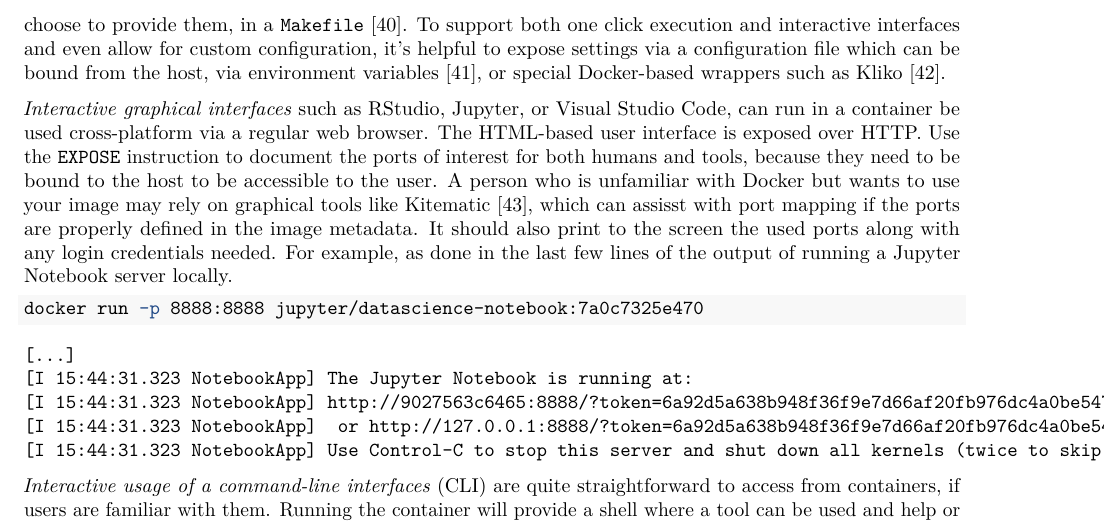
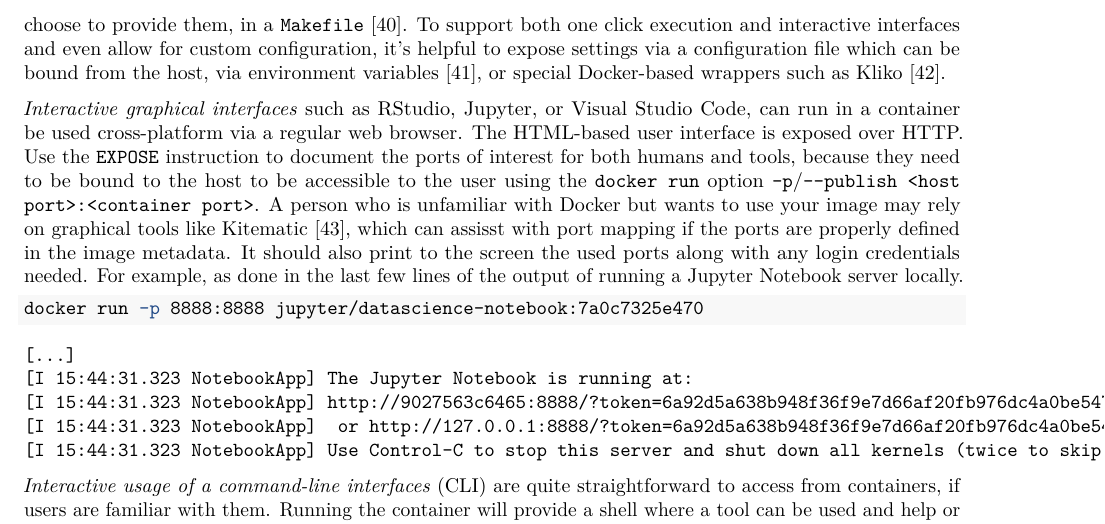
Before and after one commit to nuest/ten-simple-rules-dockerfiles, an R Markdown document (ten-simple-rules-dockerfiles.Rmd): part of page 8 of 15, cut so that both start at the same text. Rendered offline with R 4.5, knitr and Pandoc, then LaTeX, with nearby package versions; drawn as R Markdown's standard PDF in place of the format the file asks for.

Commit message:
clarify publish option to docker run

```diff
--- a/ten-simple-rules-dockerfiles.Rmd
+++ b/ten-simple-rules-dockerfiles.Rmd
@@ -345,7 +345,7 @@ To support both one click execution and interactive interfaces and even allow fo
 
 _Interactive graphical interfaces_ such as RStudio, Jupyter, or Visual Studio Code, can run in a container be used cross-platform via a regular web browser.
 The HTML-based user interface is exposed over HTTP.
-Use the `EXPOSE` instruction to document the ports of interest for both humans and tools, because they need to be bound to the host to be accessible to the user.
+Use the `EXPOSE` instruction to document the ports of interest for both humans and tools, because they need to be bound to the host to be accessible to the user using the `docker run` option `-p`/`--publish <host port>:<container port>`.
 A person who is unfamiliar with Docker but wants to use your image may rely on graphical tools like Kitematic [@docker_kitematic_2019], which can assisst with port mapping if the ports are properly defined in the image metadata.
 It should also print to the screen the used ports along with any login credentials needed.
 For example, as done in the last few lines of the output of running a Jupyter Notebook server locally.
```
